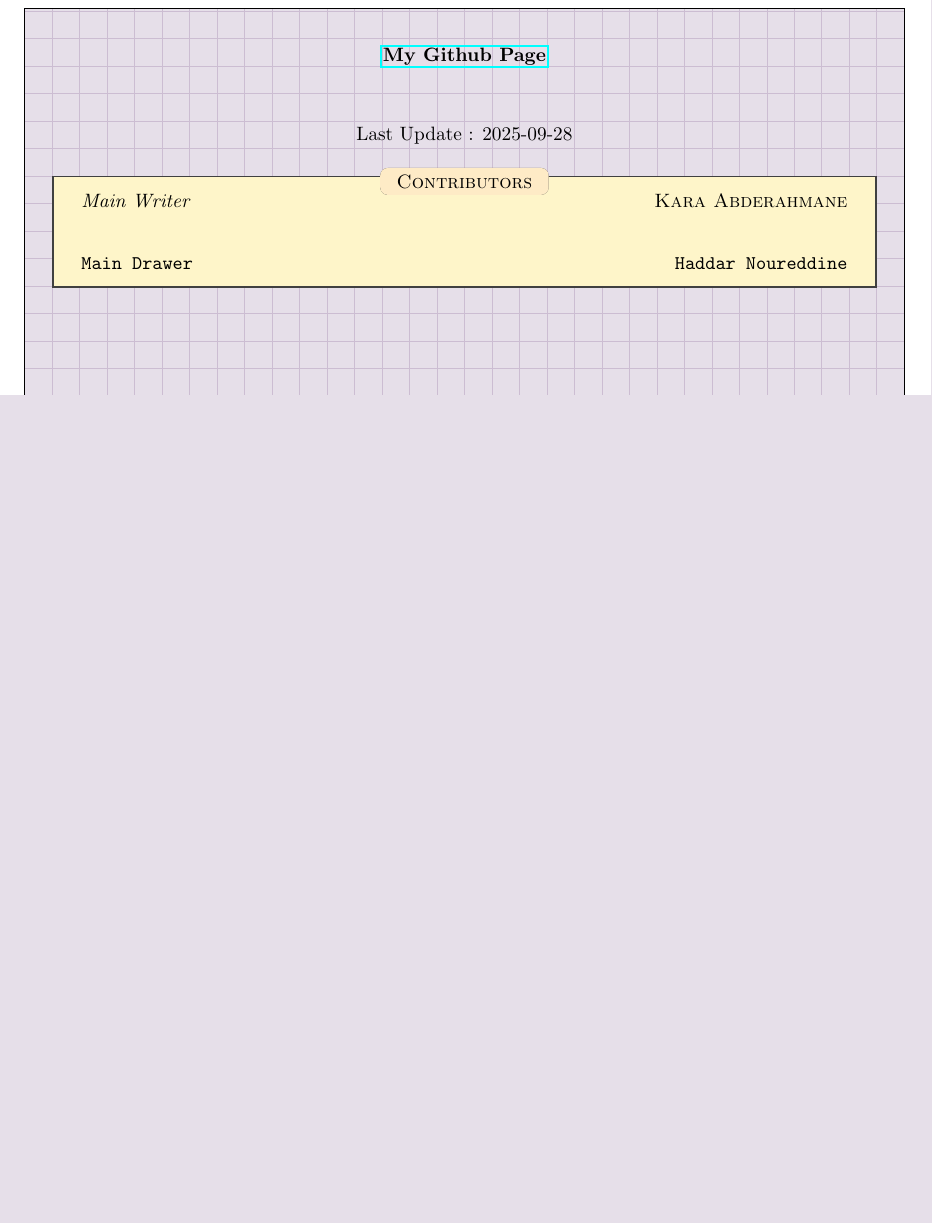
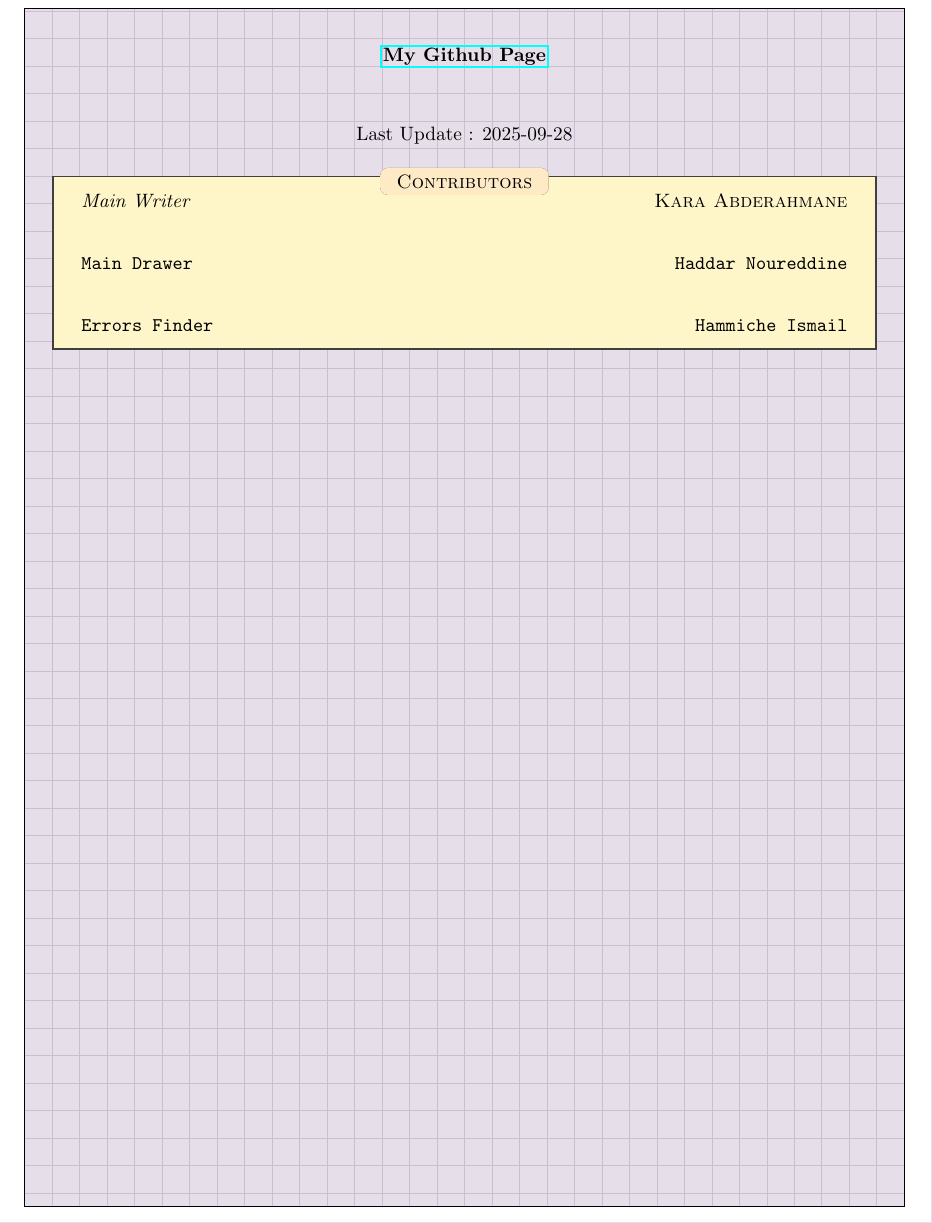
Before and after one commit to Kapa9102/ode-lecture, a LaTeX thesis (master.tex, which reads template.tex): part of page 3 of 7, cut so that both start at the same text, the shorter picture padded with empty space. Compiled offline with pdfLaTeX.

Commit message:
before merge

```diff
--- a/master.tex
+++ b/master.tex
@@ -86,6 +86,8 @@
       \it Main Writer \hfill \normalfont  \textsc{Kara Abderahmane}  \\
       \vspace{0.5cm}
       \tt Main Drawer \hfill \normalfont  \tt{Haddar Noureddine}  \\
+      \vspace{0.5cm}
+      \tt Errors Finder \hfill \normalfont  \tt{Hammiche Ismail}  \\
     \end{center}
   \end{tcolorbox}
 \end{titlepage}
--- a/template.tex
+++ b/template.tex
@@ -42,7 +42,7 @@
 {
 
   \ifthenelse{\isempty{#3}}{
-    \def\@lecture{Lecture #1\hfill#2}
+    \def\@lecture{Lecture #1\tt\hfill#2}
     \def\ps{Lecture #1}
   }{
     \def\@lecture{Lecture #1: #3\tt\hfill#2}
```
